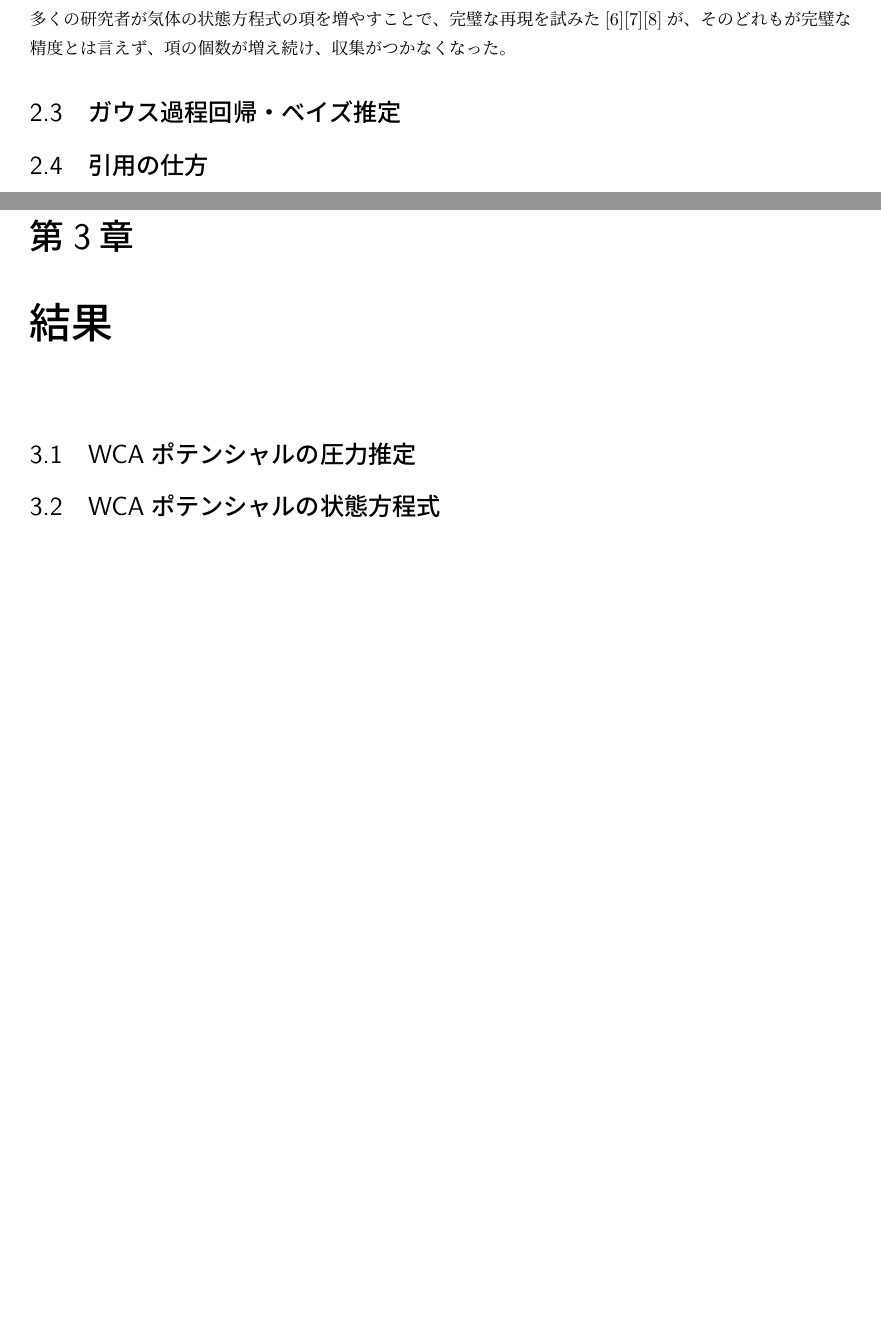
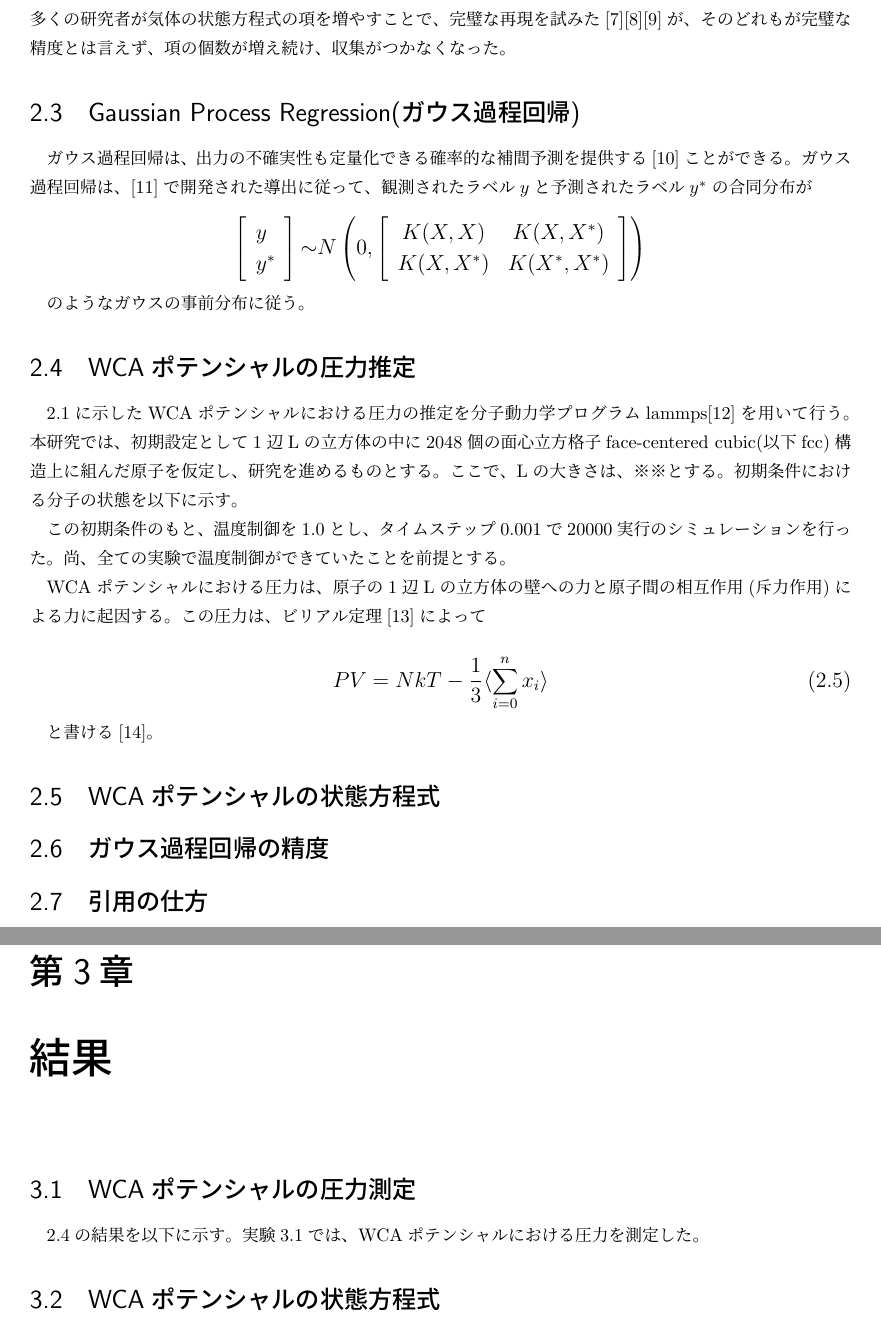
Before and after one commit to bwkw/graduate-thesis, a LaTeX thesis (thesis.tex): two parts of pages 6 and 8 of 13, joined at a grey line, cut so that both start at the same text, the shorter picture padded with empty space. Compiled offline with pLaTeX and dvipdfmx.

Commit message:
Modified

```diff
--- a/thesis.tex
+++ b/thesis.tex
@@ -118,8 +121,59 @@ BWR方程式は、気体の状態方程式を表すことに概ね成功して
 その後も、多くの研究者が気体の状態方程式の項を増やすことで、完璧な再現を試みた\cite{MCCARTY1974276}\cite{BWR-equation:13}\cite{BWR-equation:25}が、そのどれもが完璧な精度とは言えず、項の個数が増え続け、収集がつかなくなった。
 
 
-\section{ガウス過程回帰・ベイズ推定}
+\section{Gaussian Process Regression(ガウス過程回帰)}\label{method-sec:Gauss}
 
+ガウス過程回帰は、出力の不確実性も定量化できる確率的な補間予測を提供する\cite{machine-learning}ことができる。
+ガウス過程回帰は、\cite{Gaussian-Processes-for-Machine-Learning}で開発された導出に従って、観測されたラベル$y$と予測されたラベル$y^*$の合同分布が
+
+\large
+\[
+    \left[
+        \begin{array}{l}
+            y \\
+            y^*
+        \end{array}
+    \right]
+    {\sim} N
+    \left(0,
+        \left[
+            \begin{array}{cc}
+                K(X,X) & K(X,X^*)\\
+                K(X,X^*) & K(X^*,X^*)
+            \end{array}
+        \right]
+    \right)
+\]
+\normalsize
+
+のようなガウスの事前分布に従う。
+
+
+\section{WCAポテンシャルの圧力推定}\label{method-sec:WCA-press}
+\ref{method-sec:WCA}に示したWCAポテンシャルにおける圧力の推定を分子動力学プログラムlammps\cite{lammps}を用いて行う。
+本研究では、初期設定として1辺Lの立方体の中に2048個の面心立方格子face-centered cubic(以下fcc)構造上に組んだ原子を仮定し、研究を進めるものとする。
+ここで、Lの大きさは、※※とする。
+初期条件における分子の状態を以下に示す。
+
+この初期条件のもと、温度制御を1.0とし、タイムステップ0.001で20000実行のシミュレーションを行った。
+尚、全ての実験で温度制御ができていたことを前提とする。
+
+WCAポテンシャルにおける圧力は、原子の1辺Lの立方体の壁への力と原子間の相互作用(斥力作用)による力に起因する。
+この圧力は、ビリアル定理\cite{virial-therom}によって
+
+\large
+\begin{equation}
+PV=NkT-{\frac{1}{3}}\langle\sum_{i=0}^n x_i\rangle{\label{eq:Theoritical-pressure}}
+\end{equation}
+\normalsize
+
+と書ける\cite{Theoritical-pressure}。
+
+
+
+\section{WCAポテンシャルの状態方程式}
+
+\section{ガウス過程回帰の精度}
 
 \section{引用の仕方}
 
@@ -172,9 +226,15 @@ GitHubのサイトなど、やむを得ずURLを引用する場合には、bibit
 \end{quotation}
 となる。
 
+
+
+
 \chapter{結果} \label{chap:results}
 
-\section{WCAポテンシャルの圧力推定}
+\section{WCAポテンシャルの圧力測定}\label{results-sec:WCA-press}
+\ref{method-sec:WCA-press}の結果を以下に示す。
+実験\ref{results-sec:WCA-press}では、WCAポテンシャルにおける圧力を測定した。
+
 
 \section{WCAポテンシャルの状態方程式}
 
```
Also changed, not shown: reference.bib (+65 -0 lines), thesis.tex (9 more changed lines).
